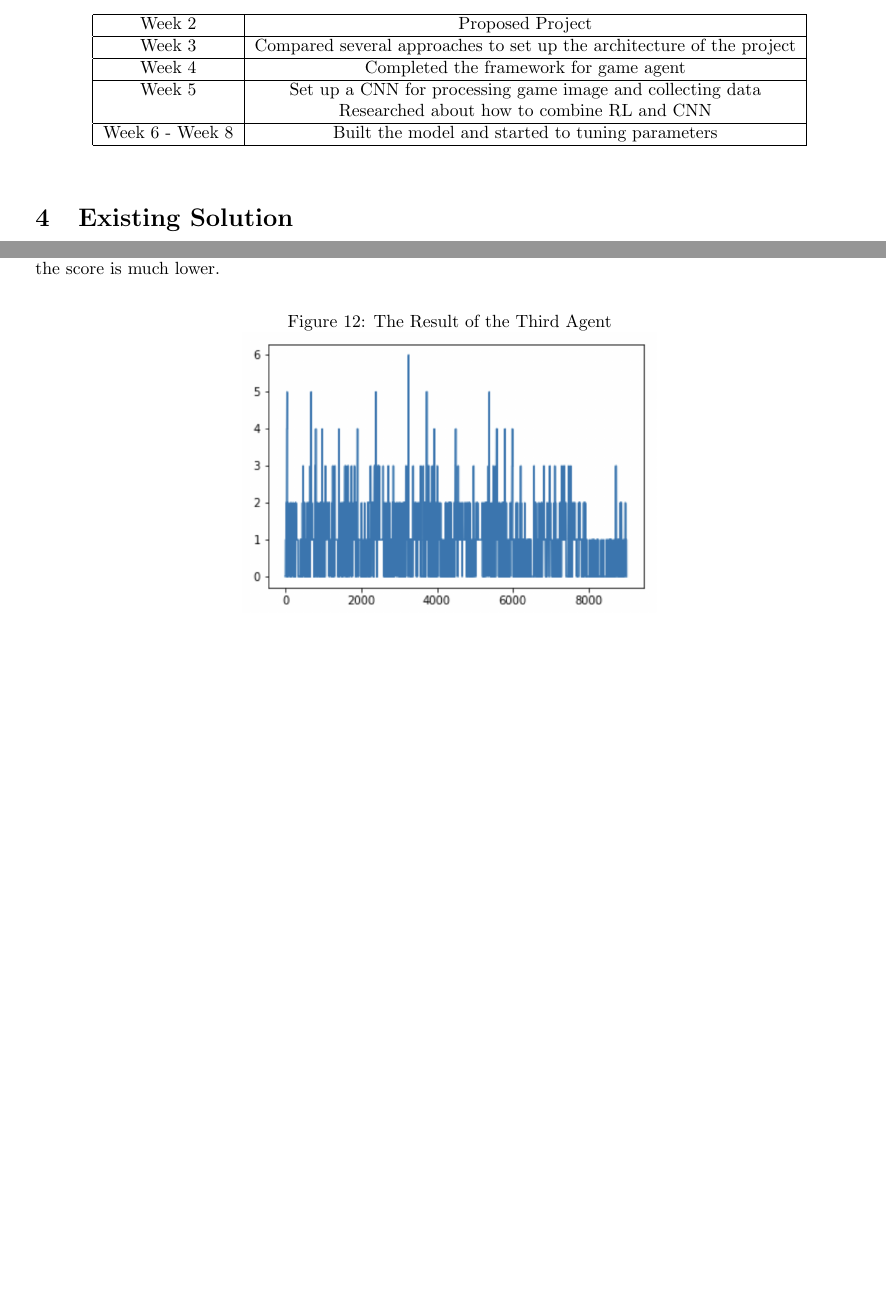
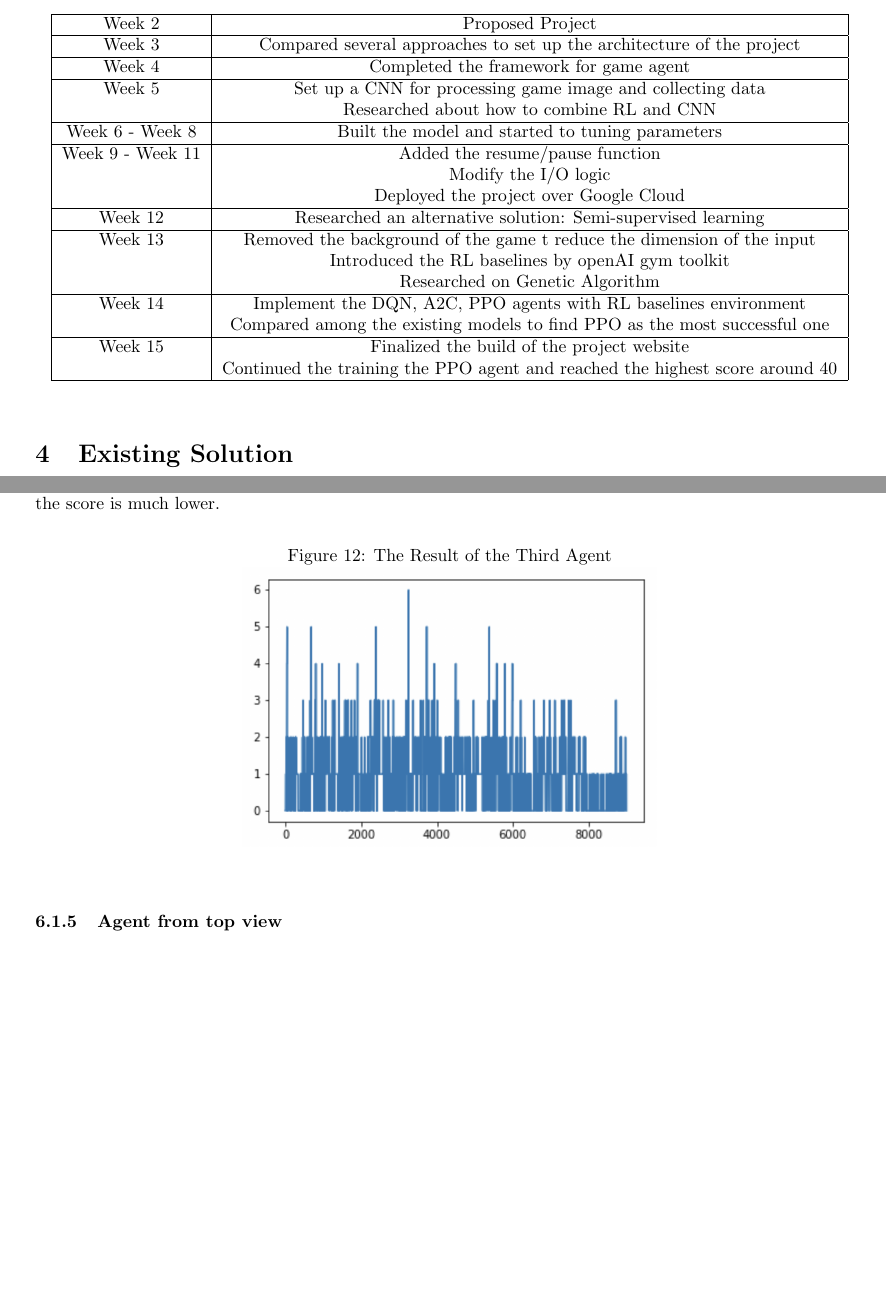
Before and after one commit to bigshawne/CR_EDD, a LaTeX document (main.tex): two parts of pages 3 and 21 of 21 before the commit and two parts of pages 4 and 22 of 22 after it, joined at a grey line, cut so that both start at the same text, the shorter picture padded with empty space. Compiled offline with pdfLaTeX.

Commit message:
Finalized the milestone section

```diff
--- a/main.tex
+++ b/main.tex
@@ -95,6 +95,22 @@ Week 4 & Completed the framework for game agent\\
 Week 5 & Set up a CNN for processing game image and collecting data\\ & Researched about how to combine RL and CNN \\
 \hline
 Week 6 - Week 8 & Built the model and started to tuning parameters \\
+\hline
+Week 9 - Week 11 & Added the resume/pause function \\
+& Modify the I/O logic\\
+& Deployed the project over Google Cloud \\
+\hline
+Week 12 & Researched an alternative solution: Semi-supervised learning \\
+\hline
+Week 13 & Removed the background of the game t reduce the dimension of the input \\
+& Introduced the RL baselines by openAI gym toolkit \\
+& Researched on Genetic Algorithm \\
+\hline
+Week 14 & Implement the DQN, A2C, PPO agents with RL baselines environment \\
+& Compared among the existing models to find PPO as the most successful one\\
+\hline
+Week 15 & Finalized the build of the project website\\
+& Continued the training the PPO agent and reached the highest score around 40 \\
 \hline
 \end{tabular}
 \end{center}
@@ -773,6 +789,8 @@ We can tell from the result of Agent 3 that the improvement in score is limited.
 \includegraphics[width=0.5\textwidth]{ThirdAgent.png}
 \end{figure}
 
+\subsubsection{Agent from top view}
+
 % \subsubsection{Conclusion}
 % From testing these agents with different reward functions, we have not be able to find a clear direction for the parameter tuning of the reward functions. However, we noticed that the third agent indicated that there can be relationship between reward function and the changes in score. There is another problem is that rounds of game played by each agent is quite low, which is caused by the limitation of computing power of our devices. Hopeful, in the next steps, we can find some ways to improve our computing power, and be able to find a clear direction for parameter tuning with enough rounds of game playing.
 
```
Also changed, not shown: main.pdf, 4 other files.
